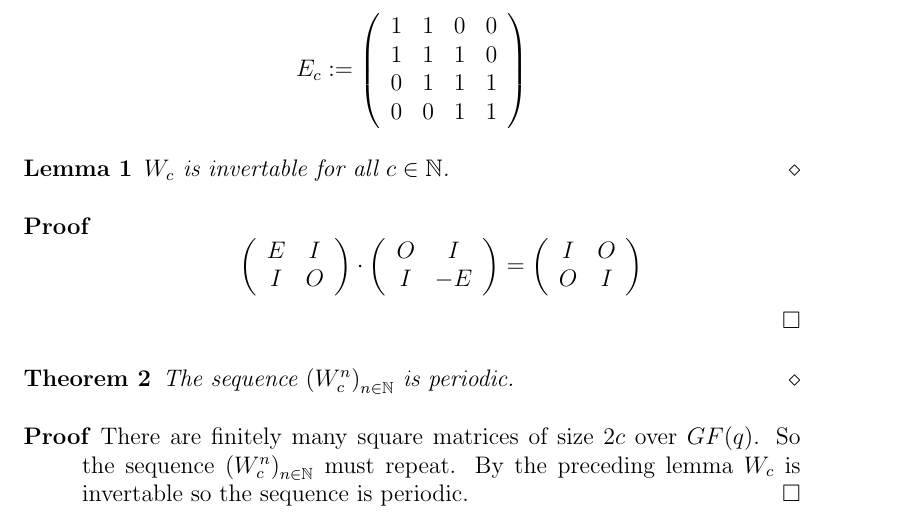
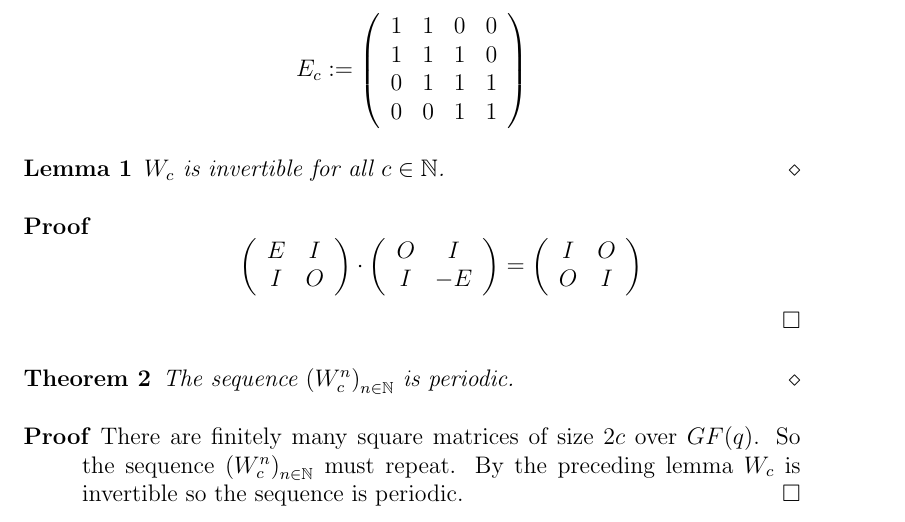
Before and after one commit to dvberkel/mathematics-articles, a LaTeX paper (articles/lightsout/periodicity/periodicity.tex, which reads articles/lightsout/periodicity/content/periodicity.tex): part of page 2 of 3, cut so that both start at the same text. Compiled offline with pdfLaTeX.

Commit message:
[FIX] correct misspelling of invertable

```diff
--- a/articles/lightsout/periodicity/content/periodicity.tex
+++ b/articles/lightsout/periodicity/content/periodicity.tex
@@ -32,7 +32,7 @@ E_{c} := \left(
 \]
 
 \begin{lemma}
-  $W_{c}$ is invertable for all $c\in\N$.
+  $W_{c}$ is invertible for all $c\in\N$.
 \end{lemma}
 
 \begin{proof}
@@ -67,7 +67,7 @@ E_{c} := \left(
 \begin{proof}
   There are finitely many square matrices of size $2c$ over
   $\GF(q)$. So the sequence $\left(W_{c}^{n}\right)_{n\in\N}$ must
-  repeat. By the preceding lemma $W_{c}$ is invertable so the
+  repeat. By the preceding lemma $W_{c}$ is invertible so the
   sequence is periodic.
 \end{proof}
 
```
